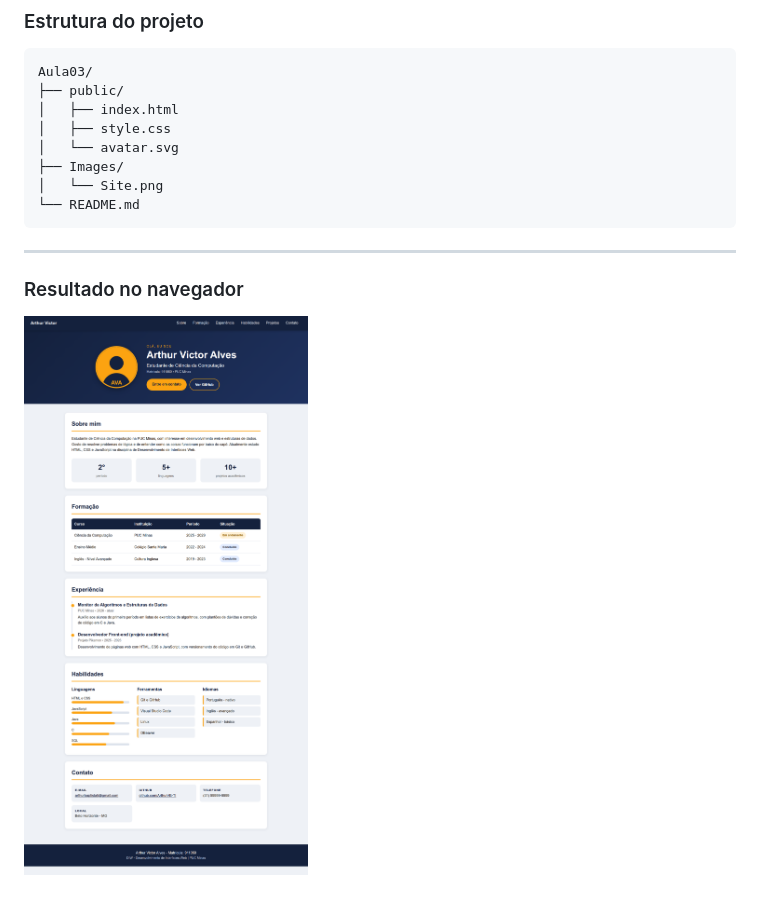
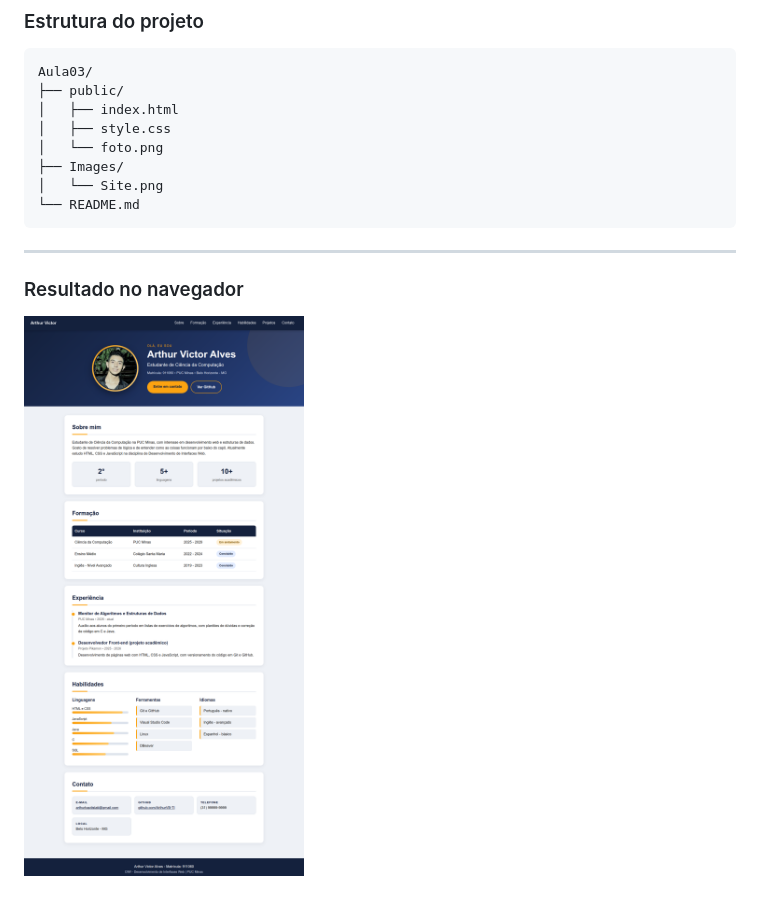
Before and after one commit to ArthurVB-TI/DIW, a Markdown page: Aula03/README.md, the part around the change. Rendered like a GitHub page; pictures changed too: Aula03/Images/Site.png.

Commit message:
atualizando

```diff
--- a/Aula03/README.md
+++ b/Aula03/README.md
@@ -15,7 +15,7 @@ Aula03/
 ├── public/
 │   ├── index.html
 │   ├── style.css
-│   └── avatar.svg
+│   └── foto.png
 ├── Images/
 │   └── Site.png
 └── README.md
```
Also changed, not shown: 4 other files.
